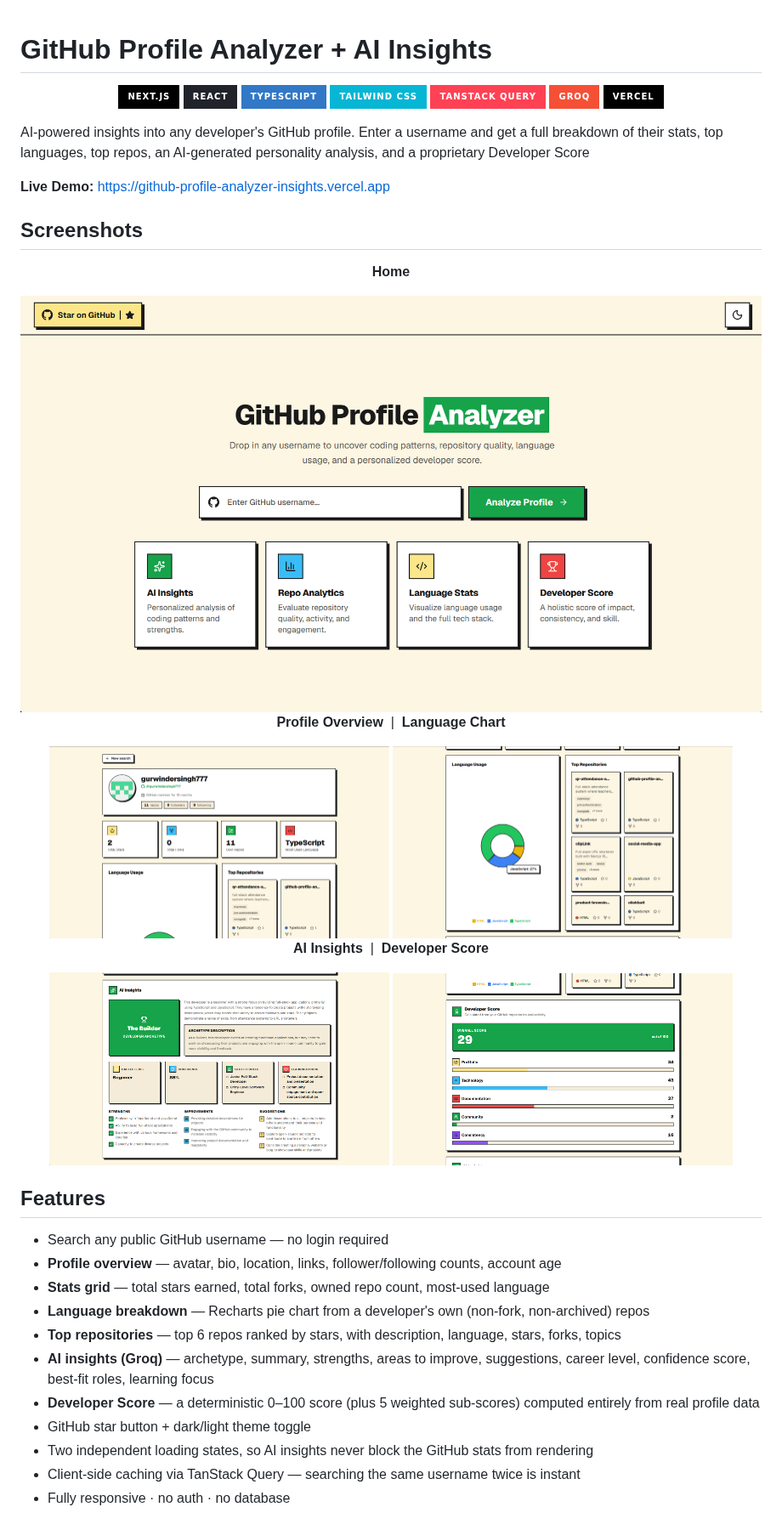
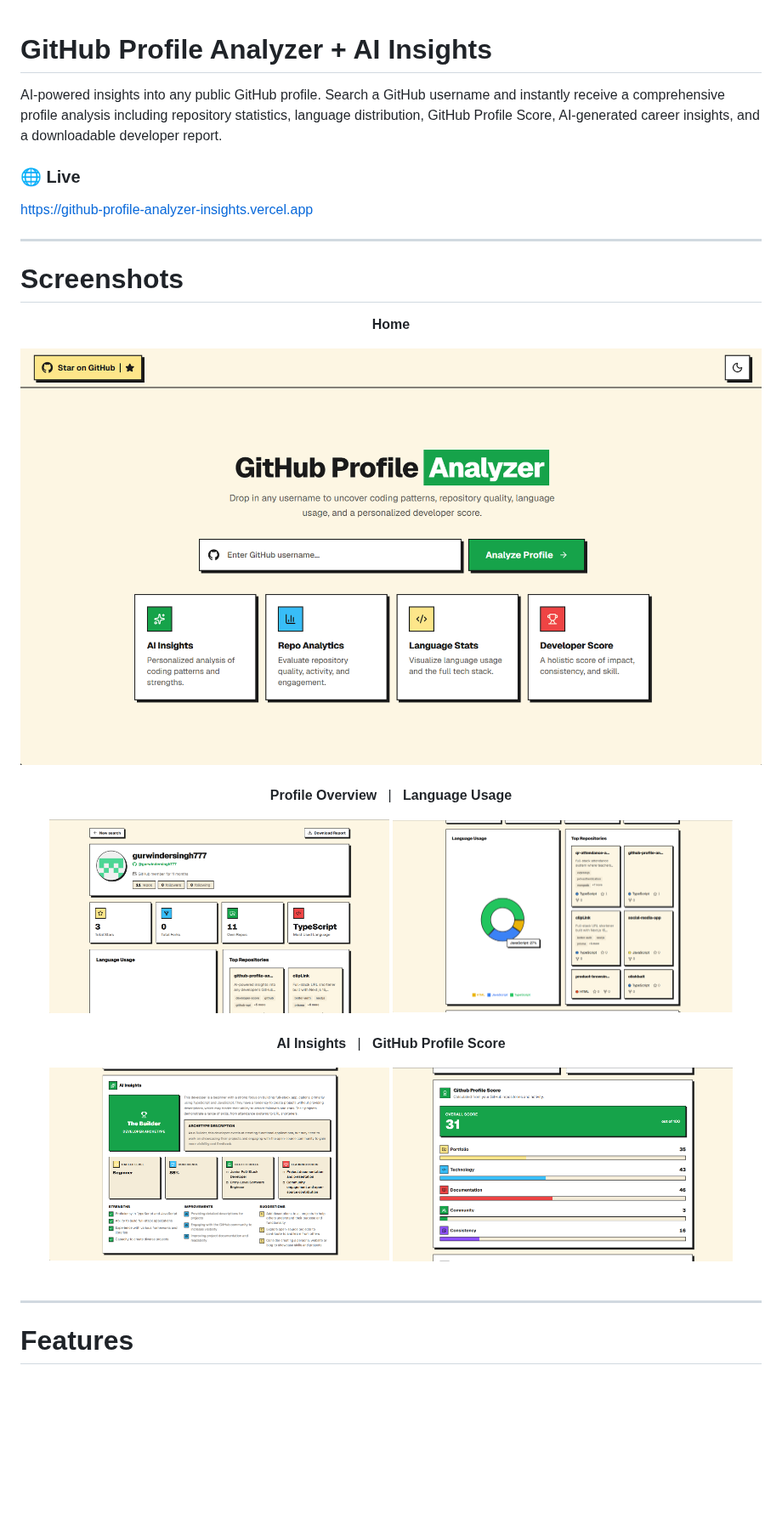
Before and after one commit to gurwindersingh777/github-profile-analyzer, a Markdown page: README.md, the part around one of its changes. Shown at 85% size. Rendered like a GitHub page; pictures changed too: screenshots/developer-score.png (deleted), screenshots/github-profile-score.png (added), screenshots/profile.png; badges without logos; blank space fills up the shorter version.

```diff
--- a/README.md
+++ b/README.md
@@ -1,52 +1,49 @@
 # GitHub Profile Analyzer + AI Insights
 
 
+AI-powered insights into any public GitHub profile. Search a GitHub username and instantly receive a comprehensive profile analysis including repository statistics, language distribution, GitHub Profile Score, AI-generated career insights, and a downloadable developer report.
+
+### 🌐 Live
+
+https://github-profile-analyzer-insights.vercel.app
+
+---
+
+# Screenshots
+
+<p align="center"><b>Home</b></p>
+
 <div align="center">
-
-![Next.js](https://img.shields.io/badge/Next.js-000000?style=for-the-badge&logo=next.js&logoColor=white)
-![React](https://img.shields.io/badge/React-20232A?style=for-the-badge&logo=react&logoColor=61DAFB)
-![TypeScript](https://img.shields.io/badge/TypeScript-3178C6?style=for-the-badge&logo=typescript&logoColor=white)
-![Tailwind CSS](https://img.shields.io/badge/Tailwind_CSS-06B6D4?style=for-the-badge&logo=tailwindcss&logoColor=white)
-![TanStack Query](https://img.shields.io/badge/TanStack_Query-FF4154?style=for-the-badge&logoColor=white)
-![Groq](https://img.shields.io/badge/Groq-F55036?style=for-the-badge&logoColor=white)
-![Vercel](https://img.shields.io/badge/Vercel-000000?style=for-the-badge&logo=vercel&logoColor=white)
-
+<img src="./screenshots/home.png" alt="Home" />
 </div>
 
-AI-powered insights into any developer's GitHub profile. Enter a username and get a full breakdown of their stats, top languages, top repos, an AI-generated personality analysis, and a proprietary Developer Score
+<br/>
 
-**Live Demo:** https://github-profile-analyzer-insights.vercel.app
+<p align="center">
+<b>Profile Overview</b> &nbsp;&nbsp;|&nbsp;&nbsp;
+<b>Language Usage</b>
+</p>
 
-## Screenshots
-
-<p align="center"><b>Home</b></p>
 <div align="center">
-  <img src="./screenshots/home.png"  alt="Home page" />
+<img src="./screenshots/profile.png" width="400" />
+<img src="./screenshots/language-chart.png" width="400" />
 </div>
 
-<p align="center"><b>Profile Overview</b> &nbsp;|&nbsp; <b>Language Chart</b></p>
+<br/>
+
+<p align="center">
+<b>AI Insights</b> &nbsp;&nbsp;|&nbsp;&nbsp;
+<b>GitHub Profile Score</b>
+</p>
+
 <div align="center">
-  <img src="./screenshots/profile.png" width="400" alt="Profile overview" />
-  <img src="./screenshots/language-chart.png" width="400" alt="Language chart" />
+<img src="./screenshots/ai-insights.png" width="400" />
+<img src="./screenshots/github-profile-score.png" width="400" />
 </div>
 
-<p align="center"><b>AI Insights</b> &nbsp;|&nbsp; <b>Developer Score</b></p>
-<div align="center">
-  <img src="./screenshots/ai-insights.png" width="400" alt="AI insights" />
-  <img src="./screenshots/developer-score.png" width="400" alt="Developer score" />
-</div>
+<br/>
 
-## Features
+---
 
-- Search any public GitHub username — no login required
-- **Profile overview** — avatar, bio, location, links, follower/following counts, account age
-- **Stats grid** — total stars earned, total forks, owned repo count, most-used language
-- **Language breakdown** — Recharts pie chart from a developer's own (non-fork, non-archived) repos
-- **Top repositories** — top 6 repos ranked by stars, with description, language, stars, forks, topics
-- **AI insights (Groq)** — archetype, summary, strengths, areas to improve, suggestions, career level, confidence score, best-fit roles, learning focus
-- **Developer Score** — a deterministic 0–100 score (plus 5 weighted sub-scores) computed entirely from real profile data
-- GitHub star button + dark/light theme toggle
-- Two independent loading states, so AI insights never block the GitHub stats from rendering
-- Client-side caching via TanStack Query — searching the same username twice is instant
-- Fully responsive · no auth · no database
+# Features
 
```
Also changed, not shown: other parts of README.md (+215 -80 lines).
